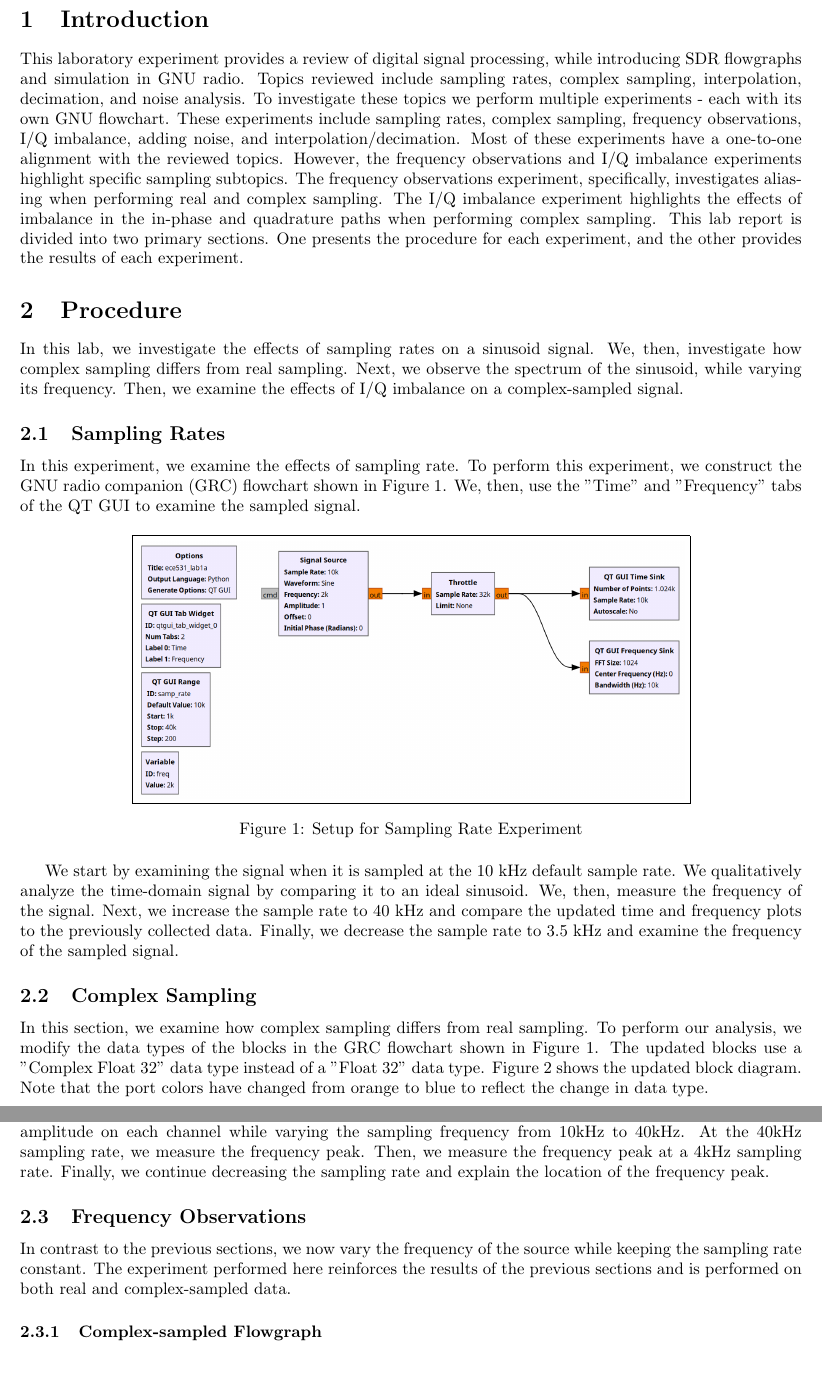
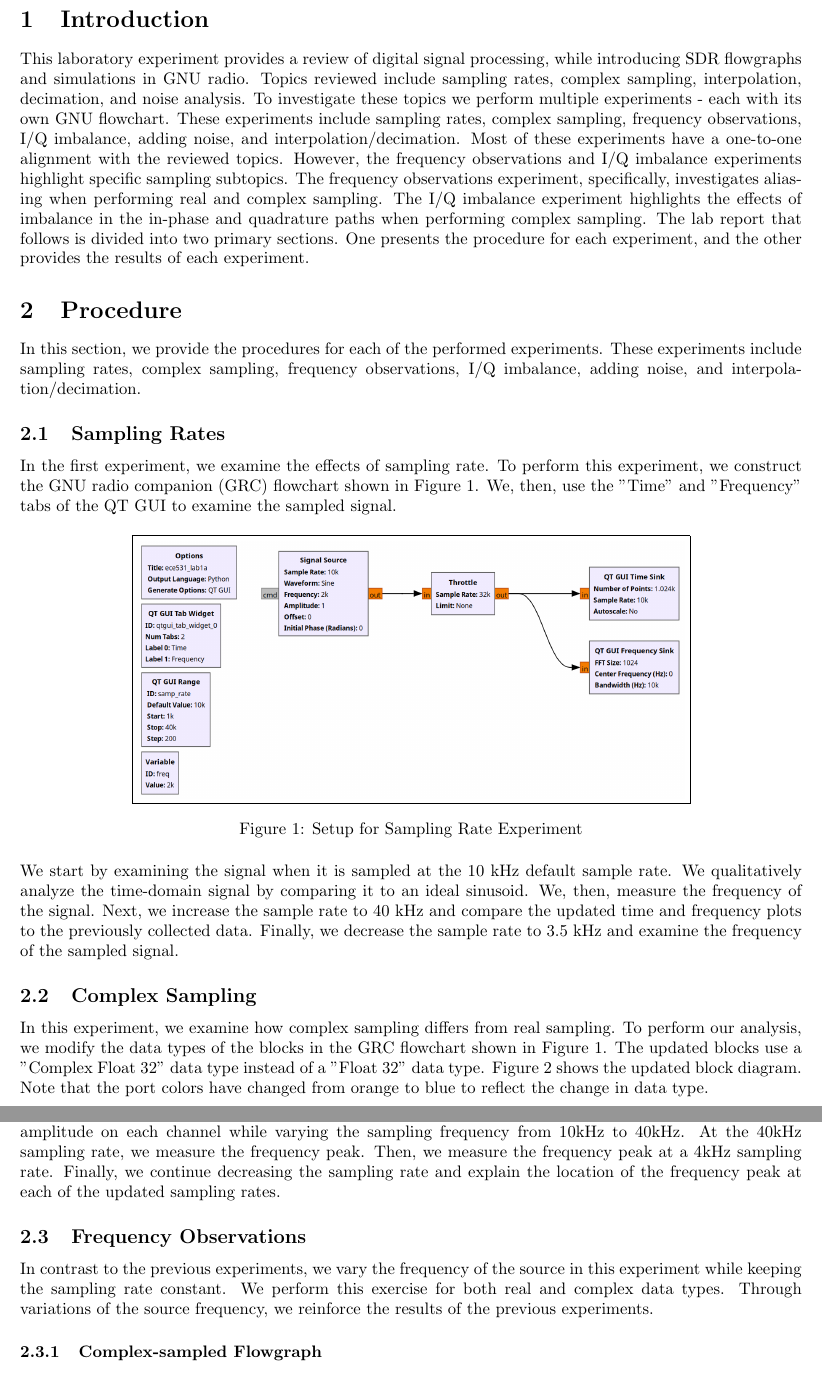
Before and after one commit to osowatzke/ECE_531_Labs, a LaTeX document (1/lab_report.tex): two parts of pages 3 and 4 of 23, joined at a grey line, cut so that both start at the same text. Compiled offline with pdfLaTeX.

Commit message:
Starting to reword a few things

```diff
--- a/1/lab_report.tex
+++ b/1/lab_report.tex
@@ -25,19 +25,23 @@
 	}
 \end{titlepage}
 
+\setlength{\parindent}{0pt}
+
 \section{Introduction}
 %Introduction to the laboratory experiment, including a brief description of the objectives and goals.
 
-This laboratory experiment provides a review of digital signal processing, while introducing SDR flowgraphs and simulation in GNU radio. Topics reviewed include sampling rates, complex sampling, interpolation, decimation, and noise analysis. To investigate these topics we perform multiple experiments - each with its own GNU flowchart. These experiments include sampling rates, complex sampling, frequency observations, I/Q imbalance, adding noise, and interpolation/decimation. Most of these experiments have a one-to-one alignment with the reviewed topics. However, the frequency observations and I/Q imbalance experiments highlight specific sampling subtopics. The frequency observations experiment, specifically, investigates aliasing when performing real and complex sampling. The I/Q imbalance experiment highlights the effects of imbalance in the in-phase and quadrature paths when performing complex sampling. This lab report is divided into two primary sections. One presents the procedure for each experiment, and the other provides the results of each experiment.
+This laboratory experiment provides a review of digital signal processing, while introducing SDR flowgraphs and simulations in GNU radio. Topics reviewed include sampling rates, complex sampling, interpolation, decimation, and noise analysis. To investigate these topics we perform multiple experiments - each with its own GNU flowchart. These experiments include sampling rates, complex sampling, frequency observations, I/Q imbalance, adding noise, and interpolation/decimation. Most of these experiments have a one-to-one alignment with the reviewed topics. However, the frequency observations and I/Q imbalance experiments highlight specific sampling subtopics. The frequency observations experiment, specifically, investigates aliasing when performing real and complex sampling. The I/Q imbalance experiment highlights the effects of imbalance in the in-phase and quadrature paths when performing complex sampling. The lab report that follows is divided into two primary sections. One presents the procedure for each experiment, and the other provides the results of each experiment.
 
 \section{Procedure}
 % Detailed explanation of the laboratory experiment, including the design, implementation, and testing of the system.
 
-In this lab, we investigate the effects of sampling rates on a sinusoid signal. We, then, investigate how complex sampling differs from real sampling. Next, we observe the spectrum of the sinusoid, while varying its frequency. Then, we examine the effects of I/Q imbalance on a complex-sampled signal.
+% In this lab, we investigate the effects of sampling rates on a sinusoid signal. We, then, investigate how complex sampling differs from real sampling. Next, we observe the spectrum of the sinusoid, while varying its frequency. Then, we examine the effects of I/Q imbalance on a complex-sampled signal.
+
+In this section, we provide the procedures for each of the performed experiments. These experiments include sampling rates, complex sampling, frequency observations, I/Q imbalance, adding noise, and interpolation/decimation.
 
 \subsection{Sampling Rates \label{subsection::sampling_rates}}
 
-In this experiment, we examine the effects of sampling rate. To perform this experiment, we construct the GNU radio companion (GRC) flowchart shown in Figure \ref{fig::sampling_rates_experiment}. We, then, use the "Time" and "Frequency" tabs of the QT GUI to examine the sampled signal.
+In the first experiment, we examine the effects of sampling rate. To perform this experiment, we construct the GNU radio companion (GRC) flowchart shown in Figure \ref{fig::sampling_rates_experiment}. We, then, use the "Time" and "Frequency" tabs of the QT GUI to examine the sampled signal.
 
 \begin{figure}[H]
 	\centerline{\fbox{\includegraphics[width=0.7\textwidth]{sampling_rates_experiment.png}}}
@@ -49,7 +53,7 @@ We start by examining the signal when it is sampled at the 10 kHz default sample
 
 \subsection{Complex Sampling \label{subsection::complex_sampling}}
 
-In this section, we examine how complex sampling differs from real sampling. To perform our analysis, we modify the data types of the blocks in the GRC flowchart shown in Figure \ref{fig::sampling_rates_experiment}. The updated blocks use a "Complex Float 32" data type instead of a "Float 32" data type. Figure \ref{fig::complex_sampling_experiment} shows the updated block diagram. Note that the port colors have changed from orange to blue to reflect the change in data type.
+In this experiment, we examine how complex sampling differs from real sampling. To perform our analysis, we modify the data types of the blocks in the GRC flowchart shown in Figure \ref{fig::sampling_rates_experiment}. The updated blocks use a "Complex Float 32" data type instead of a "Float 32" data type. Figure \ref{fig::complex_sampling_experiment} shows the updated block diagram. Note that the port colors have changed from orange to blue to reflect the change in data type.
 
 \begin{figure}[H]
 	\centerline{\fbox{\includegraphics[width=0.7\textwidth]{complex_sampling_experiment.png}}}
@@ -57,11 +61,13 @@ In this section, we examine how complex sampling differs from real sampling. To
 	\label{fig::complex_sampling_experiment}
 \end{figure}
 
-Using the updated block diagram, we compare the updated frequency spectrum to the spectrum collected in subsection \ref{subsection::sampling_rates}, noting what happens to the positive and negative frequency components. We, then, investigate the time-domain signals and measure the phase between them. Next, we examine the signal amplitude on each channel while varying the sampling frequency from 10kHz to 40kHz. At the 40kHz sampling rate, we measure the frequency peak. Then, we measure the frequency peak at a 4kHz sampling rate. Finally, we continue decreasing the sampling rate and explain the location of the frequency peak.
+Using the updated block diagram, we compare the updated frequency spectrum to the spectrum collected in subsection \ref{subsection::sampling_rates}, noting what happens to the positive and negative frequency components. We, then, investigate the time-domain signals and measure the phase between them. Next, we examine the signal amplitude on each channel while varying the sampling frequency from 10kHz to 40kHz. At the 40kHz sampling rate, we measure the frequency peak. Then, we measure the frequency peak at a 4kHz sampling rate. Finally, we continue decreasing the sampling rate and explain the location of the frequency peak at each of the updated sampling rates.
 
 \subsection{Frequency Observations}
 
-In contrast to the previous sections, we now vary the frequency of the source while keeping the sampling rate constant. The experiment performed here reinforces the results of the previous sections and is performed on both real and complex-sampled data.
+In contrast to the previous experiments, we vary the frequency of the source in this experiment while keeping the sampling rate constant. We perform this exercise for both real and complex data types. Through variations of the source frequency, we reinforce the results of the previous experiments.
+
+%The experiment performed here reinforces the results of the previous sections and is performed on both real and complex-sampled data.
 
 \subsubsection{Complex-sampled Flowgraph \label{subsection::frequency_observations_complex_sampling}}
 
```
